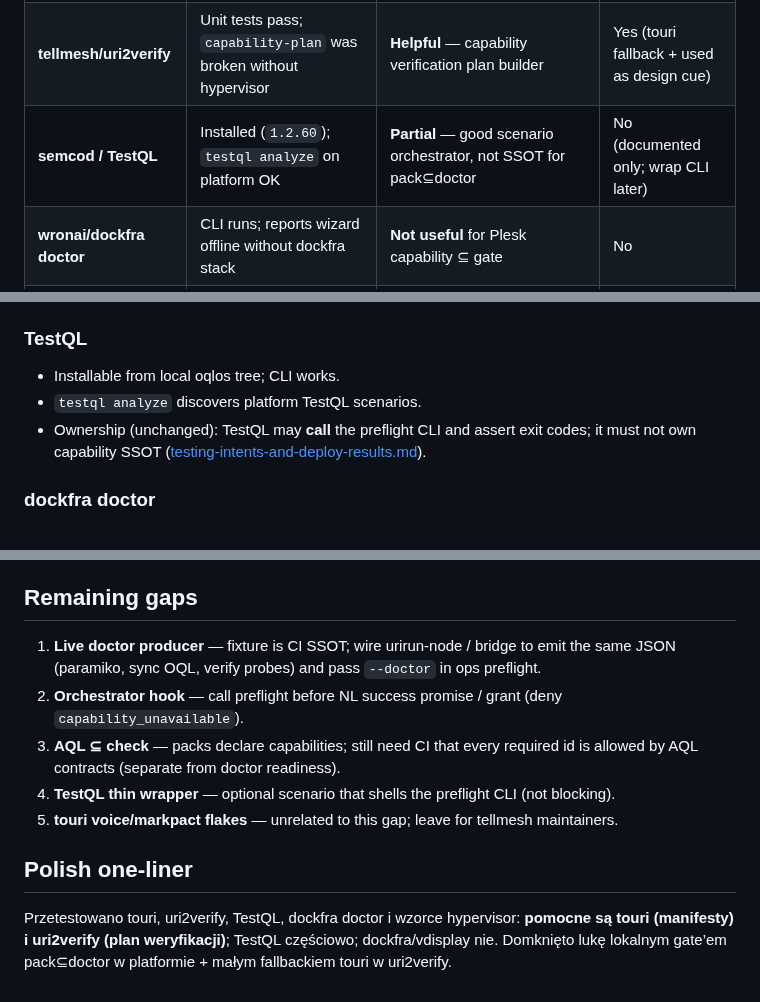
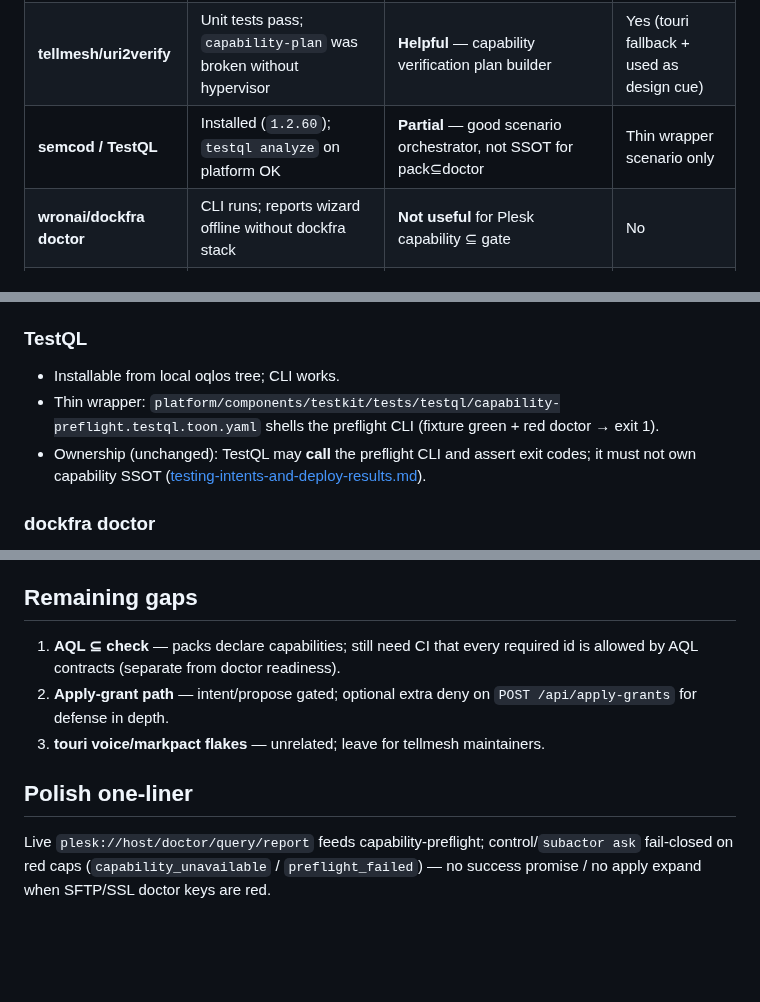
Before and after one commit to subactor/docs, a Markdown page: architecture/capability-tooling-evaluation.md, 3 parts joined by grey strips. GitHub-like rendering; blank space fills up the shorter version.

```diff
--- a/architecture/capability-tooling-evaluation.md
+++ b/architecture/capability-tooling-evaluation.md
@@ -10,7 +10,7 @@
 | --- | --- | --- | --- |
 | **tellmesh/touri** | Core import + `validate`/`list` OK; 14 pass / voice+markpact failures unrelated | **Helpful** — capability id + `.uri.capability.yaml` manifest shape | Yes (pattern + local manifests) |
 | **tellmesh/uri2verify** | Unit tests pass; `capability-plan` was broken without hypervisor | **Helpful** — capability verification plan builder | Yes (touri fallback + used as design cue) |
-| **semcod / TestQL** | Installed (`1.2.60`); `testql analyze` on platform OK | **Partial** — good scenario orchestrator, not SSOT for pack⊆doctor | No (documented only; wrap CLI later) |
+| **semcod / TestQL** | Installed (`1.2.60`); `testql analyze` on platform OK | **Partial** — good scenario orchestrator, not SSOT for pack⊆doctor | Thin wrapper scenario only |
 | **wronai/dockfra doctor** | CLI runs; reports wizard offline without dockfra stack | **Not useful** for Plesk capability ⊆ gate | No |
 | **wronai/hypervisor** | Examples = touri capability registry copy; package not importable without install | **Partial** — contract-registry pattern; too heavy as dependency | No (uri2verify still prefers it when present) |
 | **wronai/vdisplay** | Present; display orchestration | **Not useful** for this gap | No |
@@ -33,7 +33,7 @@
 ### TestQL
 
 - Installable from local oqlos tree; CLI works.
-- `testql analyze` discovers platform TestQL scenarios.
+- Thin wrapper: `platform/components/testkit/tests/testql/capability-preflight.testql.toon.yaml` shells the preflight CLI (fixture green + red doctor → exit 1).
 - Ownership (unchanged): TestQL may **call** the preflight CLI and assert exit codes; it must not own capability SSOT ([testing-intents-and-deploy-results.md](./testing-intents-and-deploy-results.md)).
 
 ### dockfra doctor
@@ -77,12 +105,10 @@ No dockfra / vdisplay / hypervisor wholesale changes.
 
 ## Remaining gaps
 
-1. **Live doctor producer** — fixture is CI SSOT; wire urirun-node / bridge to emit the same JSON (paramiko, sync OQL, verify probes) and pass `--doctor` in ops preflight.
-2. **Orchestrator hook** — call preflight before NL success promise / grant (deny `capability_unavailable`).
-3. **AQL ⊆ check** — packs declare capabilities; still need CI that every required id is allowed by AQL contracts (separate from doctor readiness).
-4. **TestQL thin wrapper** — optional scenario that shells the preflight CLI (not blocking).
-5. **touri voice/markpact flakes** — unrelated to this gap; leave for tellmesh maintainers.
+1. **AQL ⊆ check** — packs declare capabilities; still need CI that every required id is allowed by AQL contracts (separate from doctor readiness).
+2. **Apply-grant path** — intent/propose gated; optional extra deny on `POST /api/apply-grants` for defense in depth.
+3. **touri voice/markpact flakes** — unrelated; leave for tellmesh maintainers.
 
 ## Polish one-liner
 
-Przetestowano touri, uri2verify, TestQL, dockfra doctor i wzorce hypervisor: **pomocne są touri (manifesty) i uri2verify (plan weryfikacji)**; TestQL częściowo; dockfra/vdisplay nie. Domknięto lukę lokalnym gate’em pack⊆doctor w platformie + małym fallbackiem touri w uri2verify.
+Live `plesk://host/doctor/query/report` feeds capability-preflight; control/`subactor ask` fail-closed on red caps (`capability_unavailable` / `preflight_failed`) — no success promise / no apply expand when SFTP/SSL doctor keys are red.
```
Also changed, not shown: other parts of architecture/capability-tooling-evaluation.md (+41 -13 lines), architecture/autonomy-ops-status-and-open-questions.md (+6 -4 lines).
